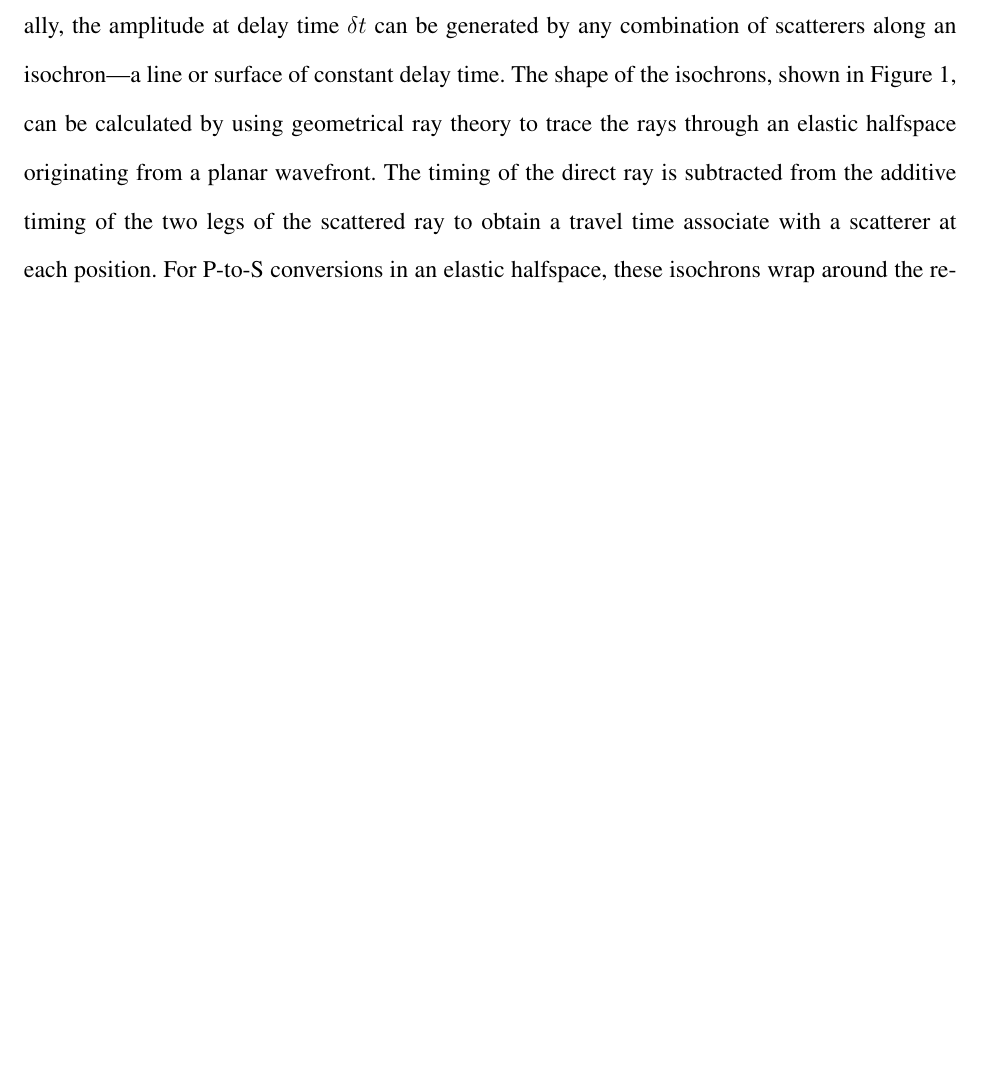
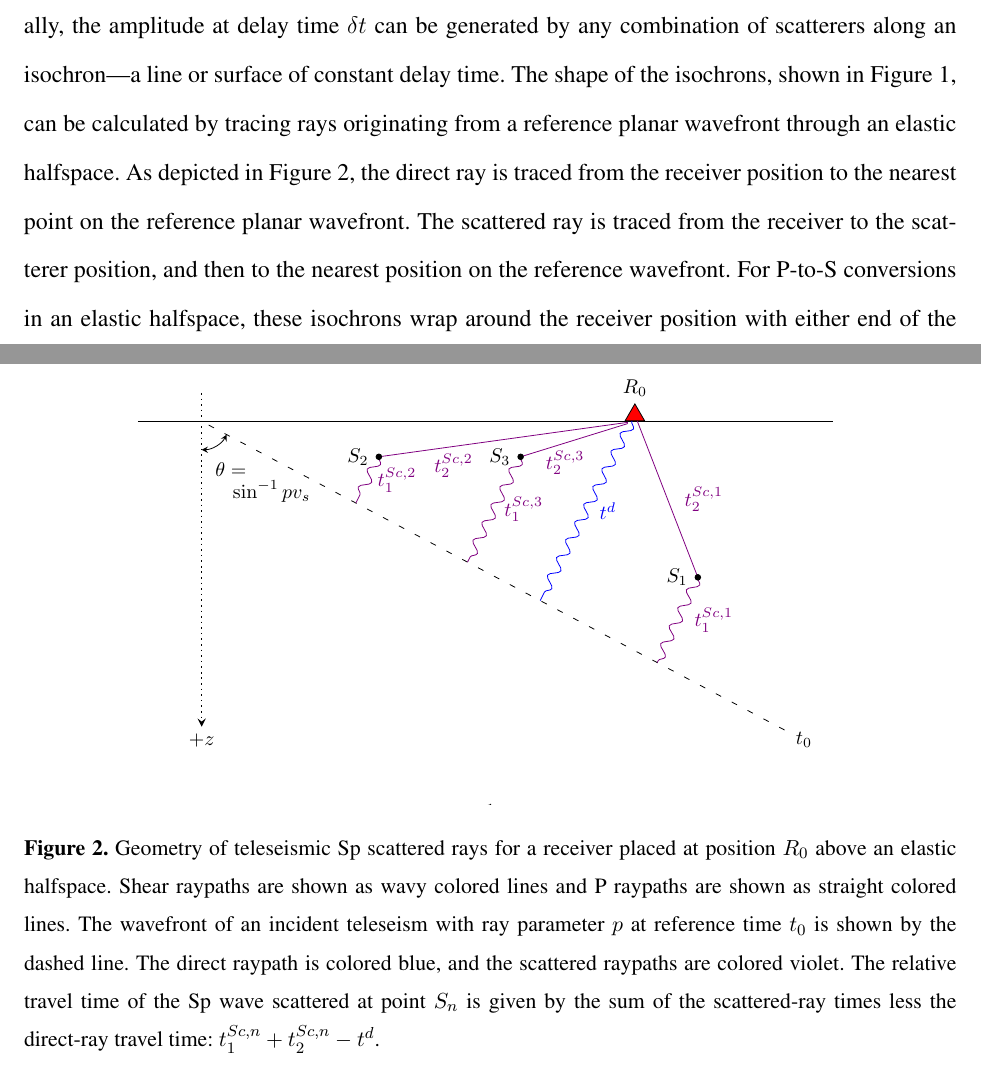
Before and after one commit to nmancinelli/Sp-Sensitivity, a LaTeX document (main.tex): part of page 4 of 28 before the commit and two parts of pages 4 and 23 of 29 after it, the two joined at a grey line, cut so that both start at the same text, the shorter picture padded with empty space. Compiled offline with pdfLaTeX.

Commit message:
Some more edits, including reference to new figure.

```diff
--- a/main.tex
+++ b/main.tex
@@ -83,7 +83,7 @@ For the problem of S-to-P converted waves, it is natural to define $u$ as the co
 
 \subsection{Comparing Ps and Sp isochrons}
 
-Assuming velocities vary purely in 1-D, a receiver-function amplitude at time $t$ is caused by a change in seismic velocity at some depth $d$, which can be estimated given assumptions regarding the seismic velocities between this converter and the surface. If velocity is allowed to vary laterally, the amplitude at delay time $\delta t$ can be generated by any combination of scatterers along an isochron---a line or surface of constant delay time. The shape of the isochrons, shown in Figure~\ref{fig:isochrons}, can be calculated by using geometrical ray theory to trace the rays through an elastic halfspace originating from a planar wavefront.  The timing of the direct ray is subtracted from the additive timing of the two legs of the scattered ray to obtain a travel time associate with a scatterer at each position.  For P-to-S conversions in an elastic halfspace, these isochrons wrap around the receiver position with either end of the curve terminating at the Earth's surface.  Isochrons for S-to-P conversions, in contrast, bend away from the receiver.  Both $Ps$ and $Sp$ isochrons are skewed towards the direction of the incoming plane wave, with the degree of skewness increasing with ray parameter.
+Assuming velocities vary purely in 1-D, a receiver-function amplitude at time $t$ is caused by a change in seismic velocity at some depth $d$, which can be estimated given assumptions regarding the seismic velocities between this converter and the surface. If velocity is allowed to vary laterally, the amplitude at delay time $\delta t$ can be generated by any combination of scatterers along an isochron---a line or surface of constant delay time. The shape of the isochrons, shown in Figure~\ref{fig:isochrons}, can be calculated by tracing rays originating from a reference planar wavefront through an elastic halfspace.  As depicted in Figure~\ref{fig:RayCartoon}, the direct ray is traced from the receiver position to the nearest point on the reference planar wavefront.  The scattered ray is traced from the receiver to the scatterer position, and then to the nearest position on the reference wavefront.  For P-to-S conversions in an elastic halfspace, these isochrons wrap around the receiver position with either end of the curve terminating at the Earth's surface.  Isochrons for S-to-P conversions, in contrast, bend away from the receiver.  Both $Ps$ and $Sp$ isochrons are skewed towards the direction of the incoming plane wave, with the degree of skewness increasing with ray parameter.
 
 An important difference between the Ps and Sp isochrons can be illustrated by considering how Sp and Ps isochrons behave for very a small delay time $\pm \epsilon$.
 At $\delta t=+\epsilon$, Ps receiver functions are only sensitive to structure increasingly near the receiver.  The same is not true for Sp receiver functions: the $\delta t=-\epsilon$ isochron is sensitive to structure at great depths and lateral offsets.
@@ -302,3 +302,5 @@ We thank two anonymous reviewers for their constructive comments.
 
 \begin{figure}
 \centering
+\includegraphics[]{img/RayCartoon.pdf}
+\caption{Geometry of teleseismic Sp scattered rays for a receiver placed at position $R_0$ above an elastic halfspace.  Shear raypaths are shown as wavy colored lines and P raypaths are shown as straight colored lines.  The wavefront of an incident teleseism with ray parameter $p$ at reference time $t_0$ is shown by the dashed line.  The direct raypath is colored blue, and the scattered raypaths are colored violet.  The relative travel time of the Sp wave scattered at point $S_n$ is given by the sum of the scattered-ray times less the direct-ray travel time: $t_1^{Sc,n} + t_2^{Sc,n} - t^d$.}
```
Also changed, not shown: main.tex (5 more changed lines).
